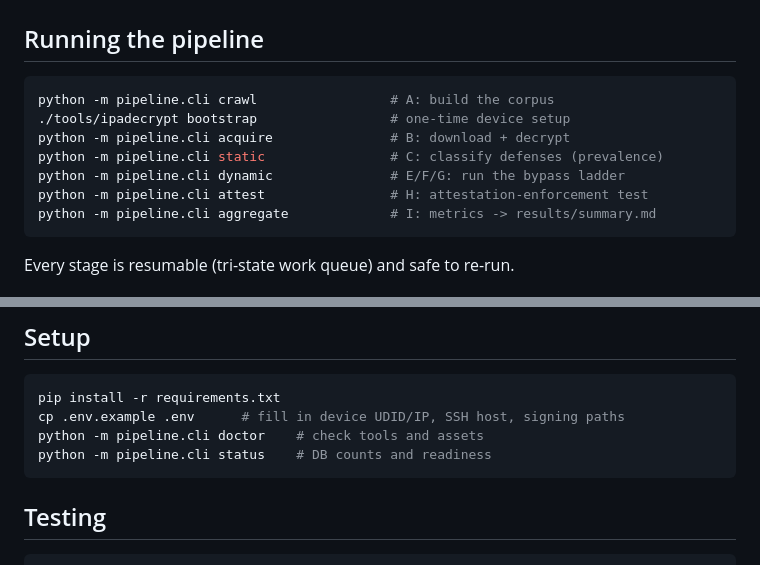
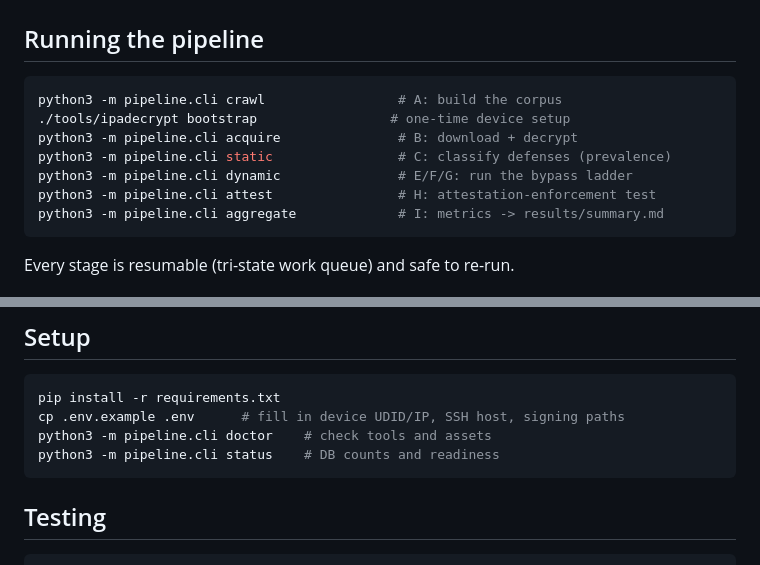
Before and after one commit to AmirhosseinKhanlari/Havva, a Markdown page: README.md, 2 parts joined by grey strips. GitHub-like rendering.

Commit message:
Docs: use python3 in all command examples
Co-Authored-By: Claude Opus 4.8 <noreply@anthropic.com>

````diff
--- a/README.md
+++ b/README.md
@@ -48,13 +48,13 @@ tools/              # prebuilt ipadecrypt (gitignored)
 ## Running the pipeline
 
 ```bash
-python -m pipeline.cli crawl                 # A: build the corpus
+python3 -m pipeline.cli crawl                 # A: build the corpus
 ./tools/ipadecrypt bootstrap                 # one-time device setup
-python -m pipeline.cli acquire               # B: download + decrypt
-python -m pipeline.cli static                # C: classify defenses (prevalence)
-python -m pipeline.cli dynamic               # E/F/G: run the bypass ladder
-python -m pipeline.cli attest                # H: attestation-enforcement test
-python -m pipeline.cli aggregate             # I: metrics -> results/summary.md
+python3 -m pipeline.cli acquire               # B: download + decrypt
+python3 -m pipeline.cli static                # C: classify defenses (prevalence)
+python3 -m pipeline.cli dynamic               # E/F/G: run the bypass ladder
+python3 -m pipeline.cli attest                # H: attestation-enforcement test
+python3 -m pipeline.cli aggregate             # I: metrics -> results/summary.md
 ```
 
 Every stage is resumable (tri-state work queue) and safe to re-run.
@@ -71,8 +71,8 @@ anti-debug, csops signature flags), never enforced App Attest.
 ```bash
 pip install -r requirements.txt
 cp .env.example .env      # fill in device UDID/IP, SSH host, signing paths
-python -m pipeline.cli doctor    # check tools and assets
-python -m pipeline.cli status    # DB counts and readiness
+python3 -m pipeline.cli doctor    # check tools and assets
+python3 -m pipeline.cli status    # DB counts and readiness
 ```
 
 ## Testing
````
